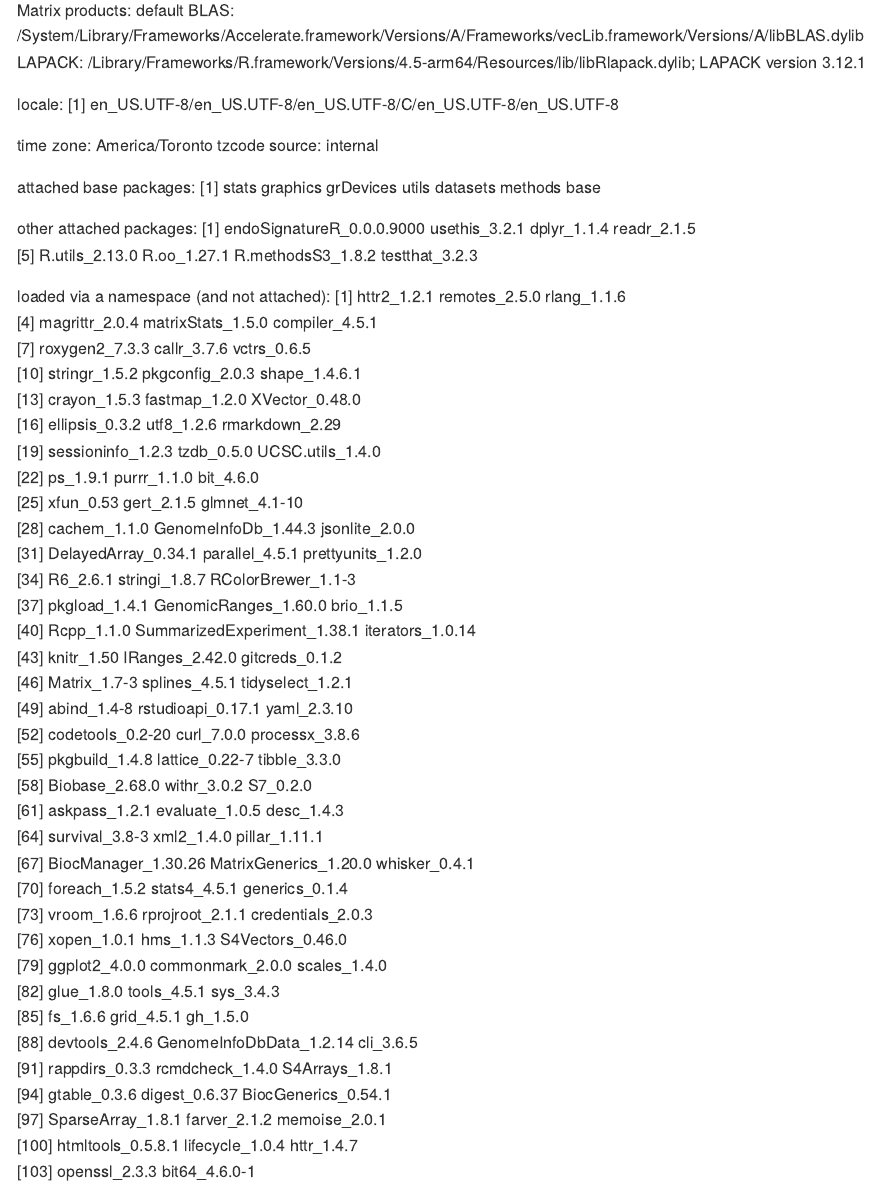
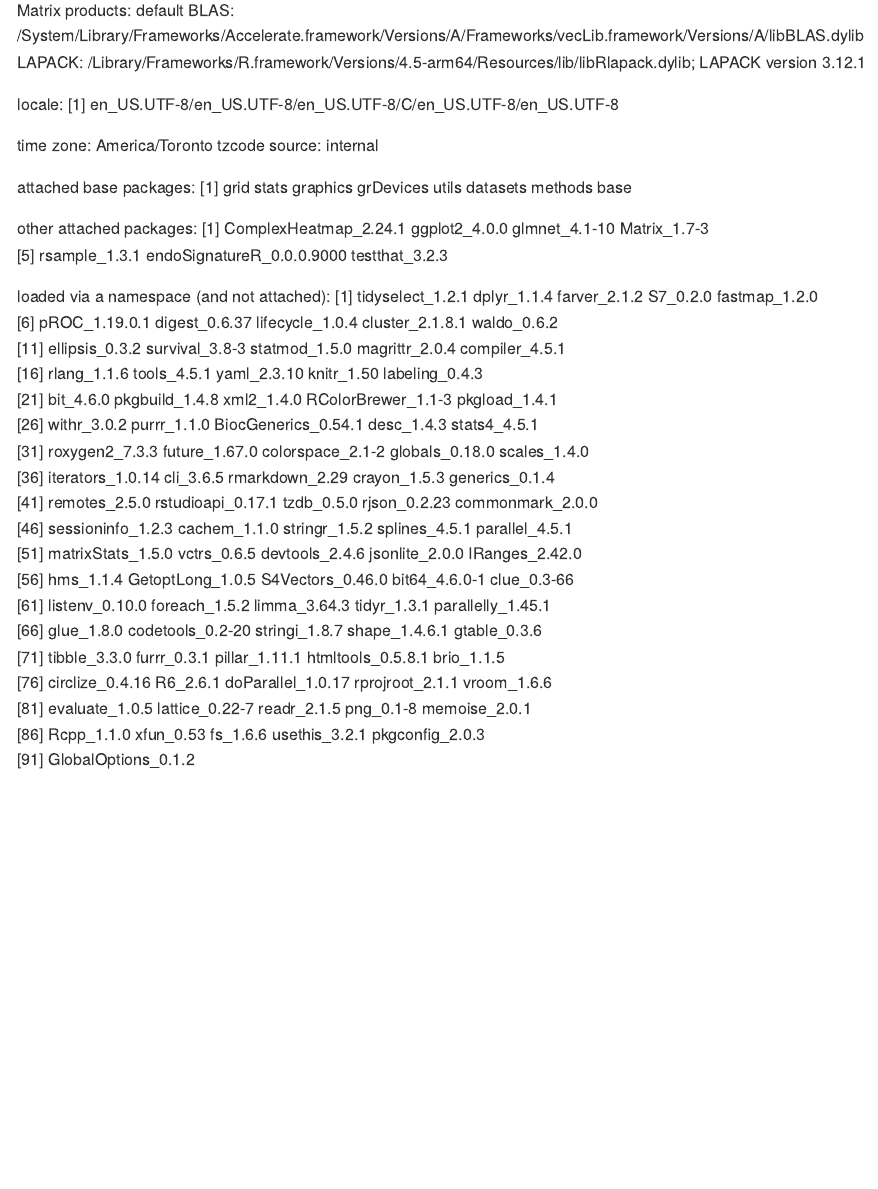
Before and after one commit to amcwong/endoSignatureR, an R Markdown document (README.Rmd): the page in a window 1100 px wide, from 6750 px down. Rendered offline with R 4.5, knitr and Pandoc, with nearby package versions; badge pictures from the web are left out.

Commit message:
docs: updated readme with latest session info

```diff
--- a/README.Rmd
+++ b/README.Rmd
@@ -187,45 +186,29 @@ time zone: America/Toronto
 tzcode source: internal
 
 attached base packages:
-[1] stats graphics grDevices utils datasets methods base
+[1] grid      stats     graphics  grDevices utils     datasets  methods   base
 
 other attached packages:
-[1] endoSignatureR_0.0.0.9000 usethis_3.2.1 dplyr_1.1.4 readr_2.1.5
-[5] R.utils_2.13.0 R.oo_1.27.1 R.methodsS3_1.8.2 testthat_3.2.3
+[1] ComplexHeatmap_2.24.1     ggplot2_4.0.0             glmnet_4.1-10             Matrix_1.7-3
+[5] rsample_1.3.1             endoSignatureR_0.0.0.9000 testthat_3.2.3
 
 loaded via a namespace (and not attached):
-[1] httr2_1.2.1 remotes_2.5.0 rlang_1.1.6
- [4] magrittr_2.0.4 matrixStats_1.5.0 compiler_4.5.1
- [7] roxygen2_7.3.3 callr_3.7.6 vctrs_0.6.5
- [10] stringr_1.5.2 pkgconfig_2.0.3 shape_1.4.6.1
- [13] crayon_1.5.3 fastmap_1.2.0 XVector_0.48.0
- [16] ellipsis_0.3.2 utf8_1.2.6 rmarkdown_2.29
- [19] sessioninfo_1.2.3 tzdb_0.5.0 UCSC.utils_1.4.0
- [22] ps_1.9.1 purrr_1.1.0 bit_4.6.0
- [25] xfun_0.53 gert_2.1.5 glmnet_4.1-10
- [28] cachem_1.1.0 GenomeInfoDb_1.44.3 jsonlite_2.0.0
- [31] DelayedArray_0.34.1 parallel_4.5.1 prettyunits_1.2.0
- [34] R6_2.6.1 stringi_1.8.7 RColorBrewer_1.1-3
- [37] pkgload_1.4.1 GenomicRanges_1.60.0 brio_1.1.5
- [40] Rcpp_1.1.0 SummarizedExperiment_1.38.1 iterators_1.0.14
- [43] knitr_1.50 IRanges_2.42.0 gitcreds_0.1.2
- [46] Matrix_1.7-3 splines_4.5.1 tidyselect_1.2.1
- [49] abind_1.4-8 rstudioapi_0.17.1 yaml_2.3.10
- [52] codetools_0.2-20 curl_7.0.0 processx_3.8.6
- [55] pkgbuild_1.4.8 lattice_0.22-7 tibble_3.3.0
- [58] Biobase_2.68.0 withr_3.0.2 S7_0.2.0
- [61] askpass_1.2.1 evaluate_1.0.5 desc_1.4.3
- [64] survival_3.8-3 xml2_1.4.0 pillar_1.11.1
- [67] BiocManager_1.30.26 MatrixGenerics_1.20.0 whisker_0.4.1
- [70] foreach_1.5.2 stats4_4.5.1 generics_0.1.4
- [73] vroom_1.6.6 rprojroot_2.1.1 credentials_2.0.3
- [76] xopen_1.0.1 hms_1.1.3 S4Vectors_0.46.0
- [79] ggplot2_4.0.0 commonmark_2.0.0 scales_1.4.0
- [82] glue_1.8.0 tools_4.5.1 sys_3.4.3
- [85] fs_1.6.6 grid_4.5.1 gh_1.5.0
- [88] devtools_2.4.6 GenomeInfoDbData_1.2.14 cli_3.6.5
- [91] rappdirs_0.3.3 rcmdcheck_1.4.0 S4Arrays_1.8.1
- [94] gtable_0.3.6 digest_0.6.37 BiocGenerics_0.54.1
- [97] SparseArray_1.8.1 farver_2.1.2 memoise_2.0.1
-[100] htmltools_0.5.8.1 lifecycle_1.0.4 httr_1.4.7
-[103] openssl_2.3.3 bit64_4.6.0-1
+ [1] tidyselect_1.2.1    dplyr_1.1.4         farver_2.1.2        S7_0.2.0            fastmap_1.2.0
+ [6] pROC_1.19.0.1       digest_0.6.37       lifecycle_1.0.4     cluster_2.1.8.1     waldo_0.6.2
+[11] ellipsis_0.3.2      survival_3.8-3      statmod_1.5.0       magrittr_2.0.4      compiler_4.5.1
+[16] rlang_1.1.6         tools_4.5.1         yaml_2.3.10         knitr_1.50          labeling_0.4.3
+[21] bit_4.6.0           pkgbuild_1.4.8      xml2_1.4.0          RColorBrewer_1.1-3  pkgload_1.4.1
+[26] withr_3.0.2         purrr_1.1.0         BiocGenerics_0.54.1 desc_1.4.3          stats4_4.5.1
+[31] roxygen2_7.3.3      future_1.67.0       colorspace_2.1-2    globals_0.18.0      scales_1.4.0
+[36] iterators_1.0.14    cli_3.6.5           rmarkdown_2.29      crayon_1.5.3        generics_0.1.4
+[41] remotes_2.5.0       rstudioapi_0.17.1   tzdb_0.5.0          rjson_0.2.23        commonmark_2.0.0
+[46] sessioninfo_1.2.3   cachem_1.1.0        stringr_1.5.2       splines_4.5.1       parallel_4.5.1
+[51] matrixStats_1.5.0   vctrs_0.6.5         devtools_2.4.6      jsonlite_2.0.0      IRanges_2.42.0
+[56] hms_1.1.4           GetoptLong_1.0.5    S4Vectors_0.46.0    bit64_4.6.0-1       clue_0.3-66
+[61] listenv_0.10.0      foreach_1.5.2       limma_3.64.3        tidyr_1.3.1         parallelly_1.45.1
+[66] glue_1.8.0          codetools_0.2-20    stringi_1.8.7       shape_1.4.6.1       gtable_0.3.6
+[71] tibble_3.3.0        furrr_0.3.1         pillar_1.11.1       htmltools_0.5.8.1   brio_1.1.5
+[76] circlize_0.4.16     R6_2.6.1            doParallel_1.0.17   rprojroot_2.1.1     vroom_1.6.6
+[81] evaluate_1.0.5      lattice_0.22-7      readr_2.1.5         png_0.1-8           memoise_2.0.1
+[86] Rcpp_1.1.0          xfun_0.53           fs_1.6.6            usethis_3.2.1       pkgconfig_2.0.3
+[91] GlobalOptions_0.1.2
```
Also changed, not shown: README.Rmd (5 more changed lines).
